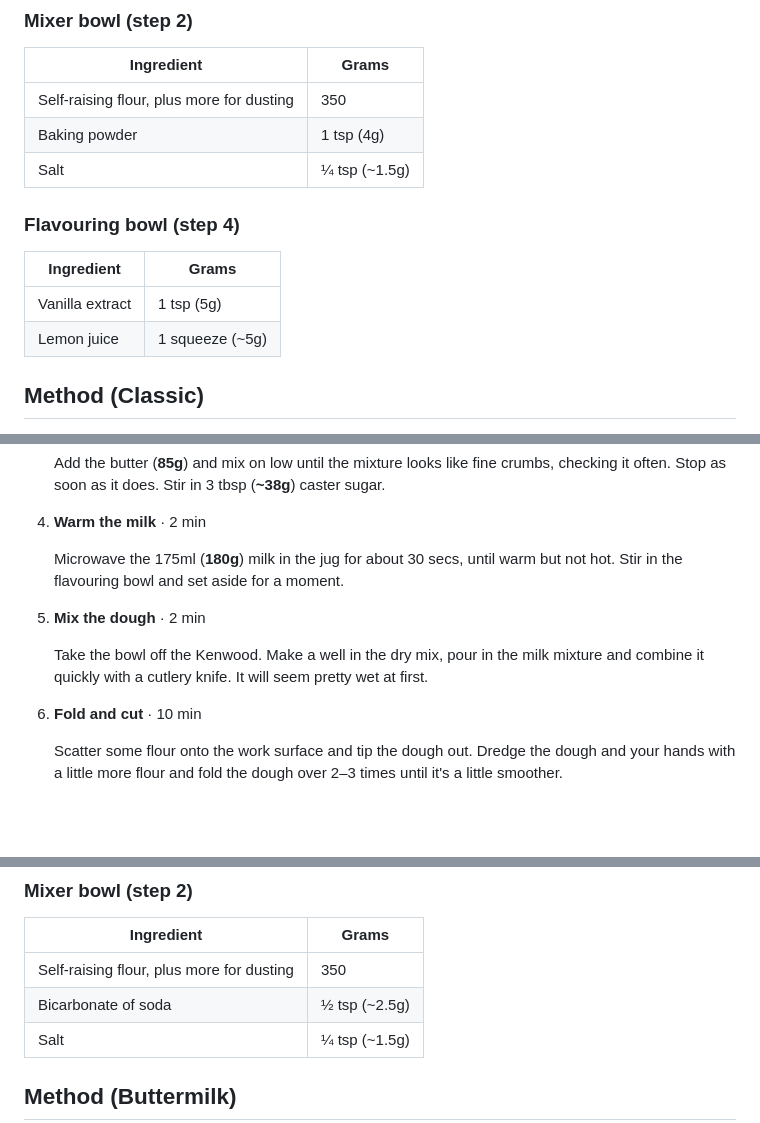
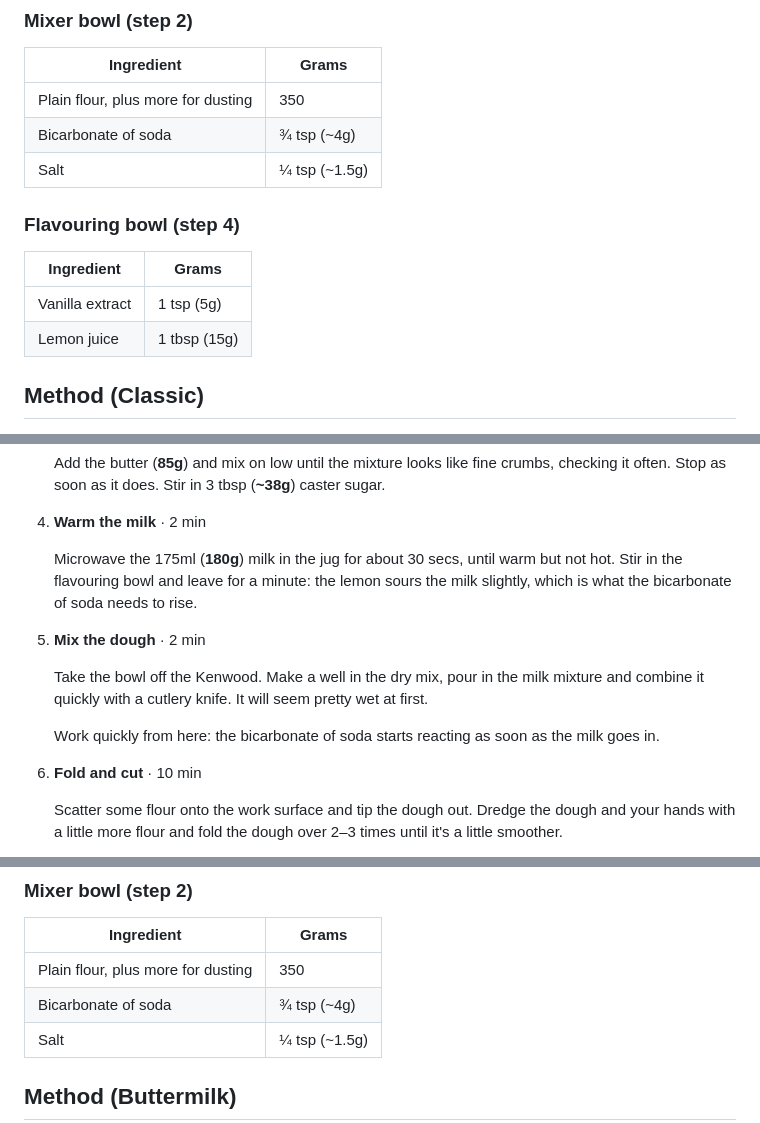
Before and after one commit to kenkoshaw/recipes, a Markdown page: breakfast/scones-with-jam-and-clotted-cream.md, 3 parts joined by grey strips. Drawn GitHub-style; blank space fills up the shorter version.

Commit message:
Use plain flour + bicarb instead of self-raising flour and baking powder (scones, melon pan)

```diff
--- a/breakfast/scones-with-jam-and-clotted-cream.md
+++ b/breakfast/scones-with-jam-and-clotted-cream.md
@@ -31,8 +31,8 @@ Quick storecupboard scones from Good Food magazine, two ways. **Classic** uses w
 
 | Ingredient | Grams |
 |------------|-------|
-| Self-raising flour, plus more for dusting | 350 |
-| Baking powder | 1 tsp (4g) |
+| Plain flour, plus more for dusting | 350 |
+| Bicarbonate of soda | ¾ tsp (~4g) |
 | Salt | ¼ tsp (~1.5g) |
 
 ### Flavouring bowl (step 4)
@@ -40,7 +40,7 @@ Quick storecupboard scones from Good Food magazine, two ways. **Classic** uses w
 | Ingredient | Grams |
 |------------|-------|
 | Vanilla extract | 1 tsp (5g) |
-| Lemon juice | 1 squeeze (~5g) |
+| Lemon juice | 1 tbsp (15g) |
 
 ## Method (Classic)
 
@@ -58,11 +58,13 @@ Quick storecupboard scones from Good Food magazine, two ways. **Classic** uses w
 
 4. **Warm the milk** · 2 min
 
-   Microwave the 175ml (**180g**) milk in the jug for about 30 secs, until warm but not hot. Stir in the flavouring bowl and set aside for a moment.
+   Microwave the 175ml (**180g**) milk in the jug for about 30 secs, until warm but not hot. Stir in the flavouring bowl and leave for a minute: the lemon sours the milk slightly, which is what the bicarbonate of soda needs to rise.
 
 5. **Mix the dough** · 2 min
 
    Take the bowl off the Kenwood. Make a well in the dry mix, pour in the milk mixture and combine it quickly with a cutlery knife. It will seem pretty wet at first.
+
+   Work quickly from here: the bicarbonate of soda starts reacting as soon as the milk goes in.
 
 6. **Fold and cut** · 10 min
 
@@ -103,8 +105,8 @@ Quick storecupboard scones from Good Food magazine, two ways. **Classic** uses w
 
 | Ingredient | Grams |
 |------------|-------|
-| Self-raising flour, plus more for dusting | 350 |
-| Bicarbonate of soda | ½ tsp (~2.5g) |
+| Plain flour, plus more for dusting | 350 |
+| Bicarbonate of soda | ¾ tsp (~4g) |
 | Salt | ¼ tsp (~1.5g) |
 
 ## Method (Buttermilk)
```
Also changed, not shown: other parts of breakfast/scones-with-jam-and-clotted-cream.md (+4 -3 lines), bread/melon-pan.md (+4 -2 lines).
